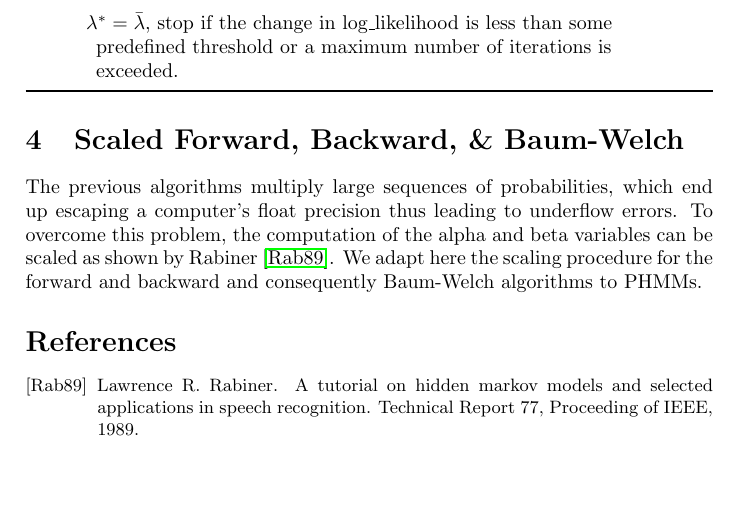
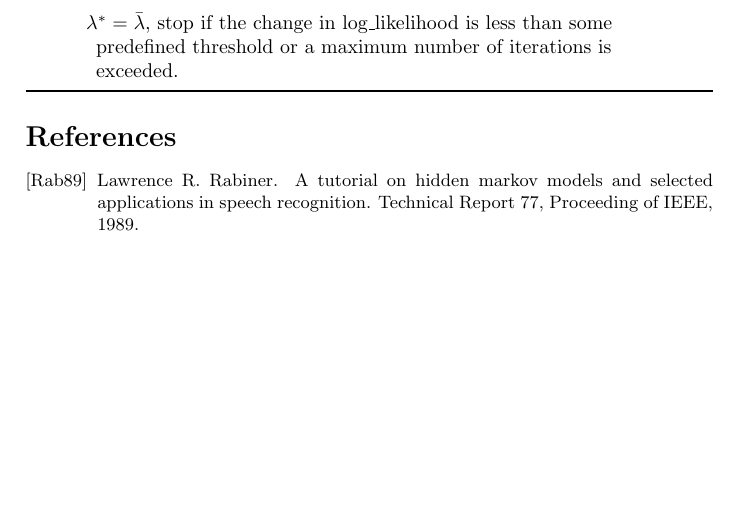
Before and after one commit to juanmirocks/CL-HMM, a LaTeX document (doc/phmm.tex): part of page 5 of 5, cut so that both start at the same text. Compiled offline with pdfLaTeX.

Commit message:
so far do not show the intro of the scaled versions as these are not completed

```diff
--- a/doc/phmm.tex
+++ b/doc/phmm.tex
@@ -293,14 +293,16 @@ exceeded.
 \end{algorithm}
 
 
-\section{Scaled Forward, Backward, \& Baum-Welch}
+\nocite{Rabiner:HMMs}
 
-The previous algorithms multiply large sequences of probabilities, which end up
-escaping a computer's float precision thus leading to underflow errors. To
-overcome this problem, the computation of the alpha and beta variables can be
-scaled as shown by Rabiner \cite{Rabiner:HMMs}. We adapt here the scaling
-procedure for the forward and backward and consequently Baum-Welch algorithms to
-PHMMs.
+% \section{Scaled Forward, Backward, \& Baum-Welch}
+
+% The previous algorithms multiply large sequences of probabilities, which end up
+% escaping a computer's float precision thus leading to underflow errors. To
+% overcome this problem, the computation of the alpha and beta variables can be
+% scaled as shown by Rabiner \cite{Rabiner:HMMs}. We adapt here the scaling
+% procedure for the forward and backward and consequently Baum-Welch algorithms to
+% PHMMs.
 
 \bibliographystyle{alpha}
 {\small
```
